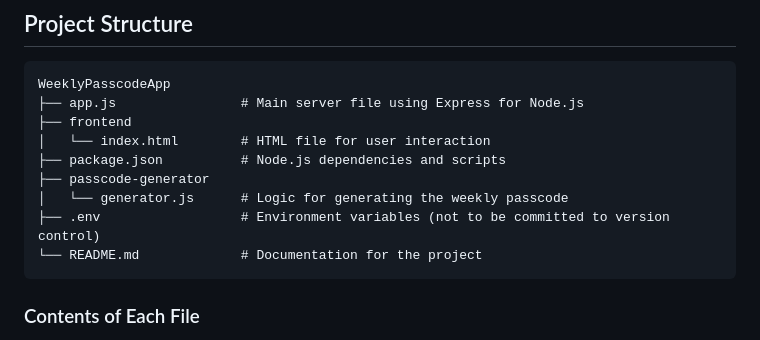
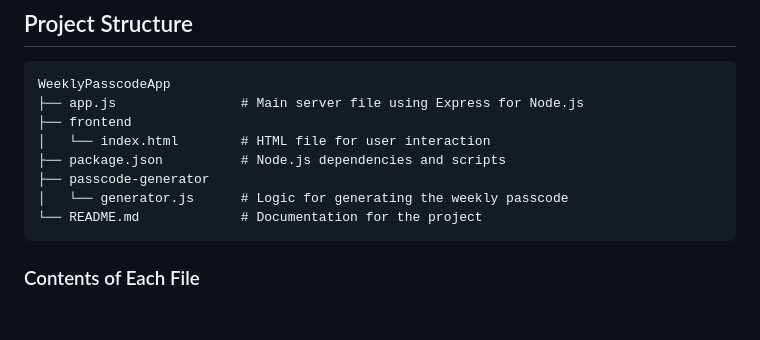
Before and after one commit to Nanmeni123/newWeeklyPasscodeAppV1, a Markdown page: README.md, the part around the change. GitHub-like rendering; blank space fills up the shorter version.

````diff
--- a/README.md
+++ b/README.md
@@ -13,7 +13,6 @@ WeeklyPasscodeApp
 ├── package.json          # Node.js dependencies and scripts
 ├── passcode-generator
 │   └── generator.js      # Logic for generating the weekly passcode
-├── .env                  # Environment variables (not to be committed to version control)
 └── README.md             # Documentation for the project
 ```
 
````
